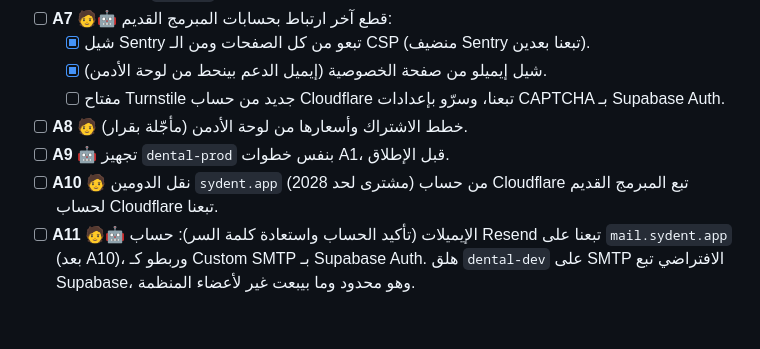
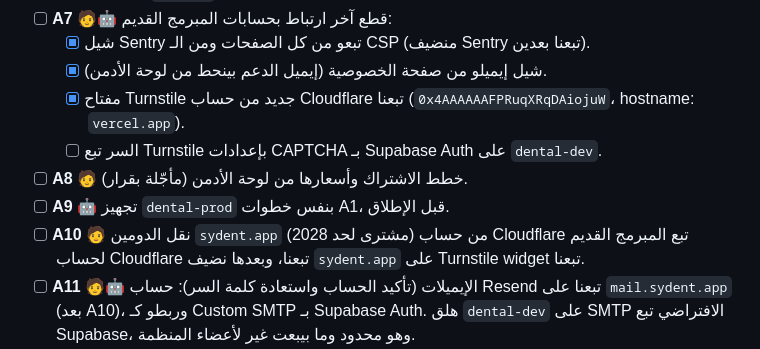
Before and after one commit to SyDent-project/syDent, a Markdown page: TASKS.md, the part around the change. Drawn GitHub-style; blank space fills up the shorter version.

Commit message:
TASKS.md: Turnstile progress
Co-Authored-By: Claude Opus 5.5 <noreply@anthropic.com>
Claude-Session: https://claude.ai/code/session_0141vkg7uLra27DpmAbCTKG4

```diff
--- a/TASKS.md
+++ b/TASKS.md
@@ -41,10 +41,11 @@
 - [ ] **A7** 🧑🤖 قطع آخر ارتباط بحسابات المبرمج القديم:
   - [x] شيل Sentry تبعو من كل الصفحات ومن الـ CSP (منضيف Sentry تبعنا بعدين).
   - [x] شيل إيميلو من صفحة الخصوصية (إيميل الدعم بينحط من لوحة الأدمن).
-  - [ ] مفتاح Turnstile جديد من حساب Cloudflare تبعنا، وسرّو بإعدادات CAPTCHA بـ Supabase Auth.
+  - [x] مفتاح Turnstile جديد من حساب Cloudflare تبعنا (`0x4AAAAAAFPRuqXRqDAiojuW`، hostname: `vercel.app`).
+  - [ ] السر تبع Turnstile بإعدادات CAPTCHA بـ Supabase Auth على `dental-dev`.
 - [ ] **A8** 🧑 خطط الاشتراك وأسعارها من لوحة الأدمن (مأجّلة بقرار).
 - [ ] **A9** 🤖 تجهيز `dental-prod` بنفس خطوات A1، قبل الإطلاق.
-- [ ] **A10** 🧑 نقل الدومين `sydent.app` (مشترى لحد 2028) من حساب Cloudflare تبع المبرمج القديم لحساب Cloudflare تبعنا.
+- [ ] **A10** 🧑 نقل الدومين `sydent.app` (مشترى لحد 2028) من حساب Cloudflare تبع المبرمج القديم لحساب Cloudflare تبعنا، وبعدها نضيف `sydent.app` على Turnstile widget تبعنا.
 - [ ] **A11** 🧑🤖 الإيميلات (تأكيد الحساب واستعادة كلمة السر): حساب Resend تبعنا على `mail.sydent.app` (بعد A10)، وربطو كـ Custom SMTP بـ Supabase Auth. هلق `dental-dev` على SMTP الافتراضي تبع Supabase، وهو محدود وما بيبعت غير لأعضاء المنظمة.
 - [x] **A12** 🧑 قرار: منكمّل من النسخة اللي معنا (v570 / M171)، وما منجيب v571–v575 من المستودع القديم. ما في عيادات حقيقية على النسخة القديمة، فما في داتا بتضيع. ميزات المخزون الناقصة صارت المهمة **C3**.
 
```
